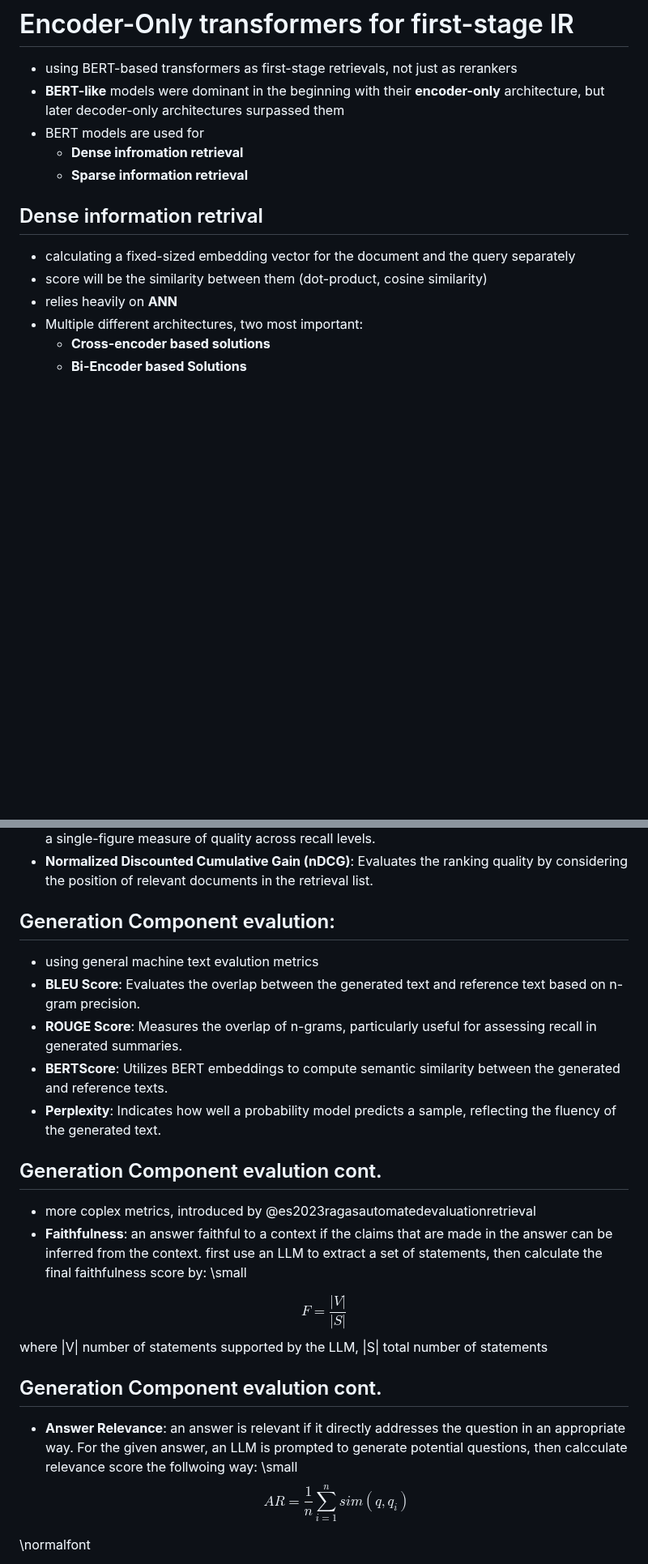
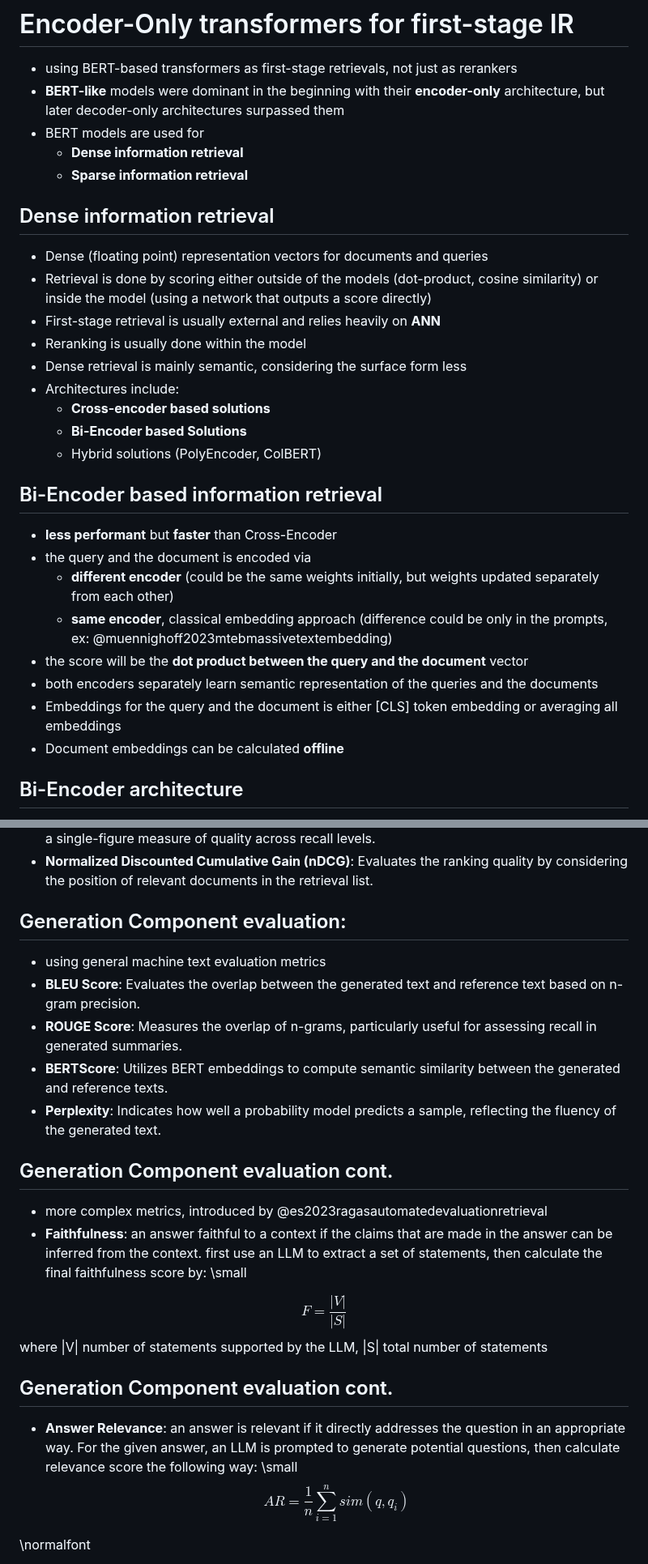
Before and after one commit to elte-nlp/elte-nlp-course, a Markdown page: lecture_source/nlp_19-augmented_llms.md, 2 parts joined by grey strips. Shown at 81% size. Drawn GitHub-style; blank space fills up the shorter version.

```diff
--- a/lecture_source/nlp_19-augmented_llms.md
+++ b/lecture_source/nlp_19-augmented_llms.md
@@ -126,16 +126,33 @@ Good results reaching more than __0.40MRR@10__ on the MS MARCO dataset
 - using BERT-based transformers as first-stage retrievals, not just as rerankers
 - __BERT-like__ models were dominant in the beginning with their __encoder-only__ architecture, but later decoder-only architectures surpassed them
 - BERT models are used for
-  - __Dense infromation retrieval__
+  - __Dense information retrieval__
   - __Sparse information retrieval__
 
 <!-- ![Image source: a slide from @sebastien](figures/first_stage_retrieve_setup.png){width=55%} -->
 
-## Dense information retrival
+## Dense information retrieval
 
-- calculating a fixed-sized embedding vector for the document and the query separately
-- score will be the similarity between them (dot-product, cosine similarity)
-- relies heavily on __ANN__
-- Multiple different architectures, two most important:
+- Dense (floating point) representation vectors for documents and queries
+- Retrieval is done by scoring either outside of the models (dot-product, cosine similarity) or inside the model (using a network that outputs a score directly)
+- First-stage retrieval is usually external and relies heavily on __ANN__
+- Reranking is usually done within the model
+- Dense retrieval is mainly semantic, considering the surface form less
+- Architectures include:
   - __Cross-encoder based solutions__
   - __Bi-Encoder based Solutions__
+  - Hybrid solutions (PolyEncoder, ColBERT)
+
+## Bi-Encoder based information retrieval
+
+- __less performant__ but __faster__ than Cross-Encoder
+- the query and the document is encoded via
+  - __different encoder__ (could be the same weights initially, but weights updated separately from each other)
+  - __same encoder__, classical embedding approach (difference could be only in the prompts, ex: @muennighoff2023mtebmassivetextembedding)
+- the score will be the __dot product between the query and the document__ vector
+- both encoders separately learn semantic representation of the queries and the documents
+- Embeddings for the query and the document is either [CLS] token embedding or averaging all embeddings
+- Document embeddings can be calculated __offline__
+
+## Bi-Encoder architecture
+
@@ -686,17 +687,17 @@ During training the retrieved information is pre-computed.
 - __Mean Average Precision (MAP)__: Calculates the average precision across all queries, providing a single-figure measure of quality across recall levels.
 - __Normalized Discounted Cumulative Gain (nDCG)__: Evaluates the ranking quality by considering the position of relevant documents in the retrieval list.
 
-## Generation Component evalution:
+## Generation Component evaluation:
 
-- using general machine text evalution metrics
+- using general machine text evaluation metrics
 - __BLEU Score__: Evaluates the overlap between the generated text and reference text based on n-gram precision.
 - __ROUGE Score__: Measures the overlap of n-grams, particularly useful for assessing recall in generated summaries.
 - __BERTScore__: Utilizes BERT embeddings to compute semantic similarity between the generated and reference texts.
 - __Perplexity__: Indicates how well a probability model predicts a sample, reflecting the fluency of the generated text.
 
-## Generation Component evalution cont.
+## Generation Component evaluation cont.
 
-- more coplex metrics, introduced by @es2023ragasautomatedevaluationretrieval
+- more complex metrics, introduced by @es2023ragasautomatedevaluationretrieval
 - __Faithfulness__: an answer faithful to a context if the claims that are made in the answer can be inferred from the context.  first use an LLM to extract a set of statements, then calculate the final faithfulness score by:
 \small
 
@@ -706,9 +707,9 @@ $$
 where |V| number of statements supported by the LLM, |S| total number of statements
 
 
-## Generation Component evalution cont.
+## Generation Component evaluation cont.
 - __Answer Relevance__: an answer is relevant if it directly addresses the question in an appropriate way. For the given
-answer, an LLM is prompted to generate potential questions, then calcculate relevance score the follwoing way:
+answer, an LLM is prompted to generate potential questions, then calculate relevance score the following way:
 \small
 $$
    AR = \frac{1}{n}\sum_{i=1}^{n}sim(q, q_i)
```
Also changed, not shown: other parts of lecture_source/nlp_19-augmented_llms.md (+27 -43 lines).
